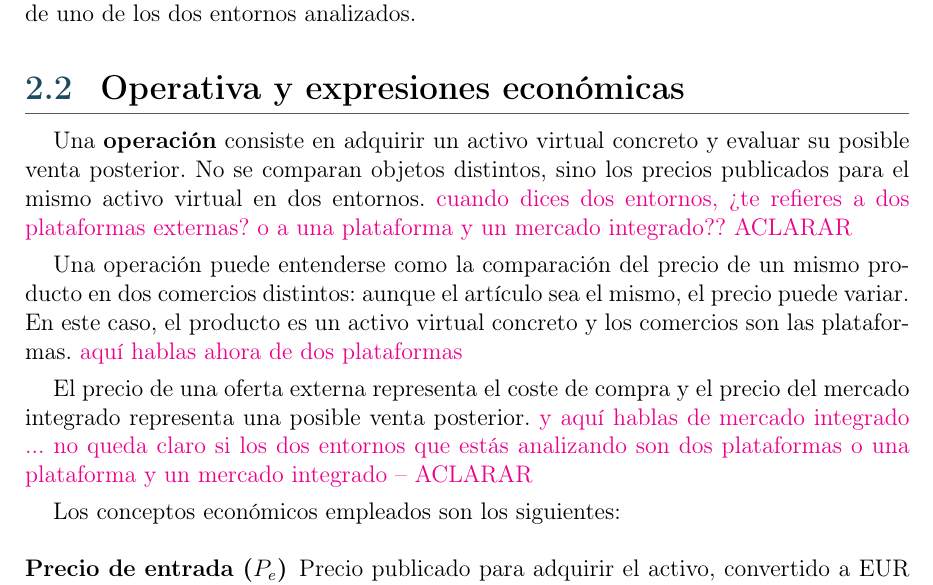
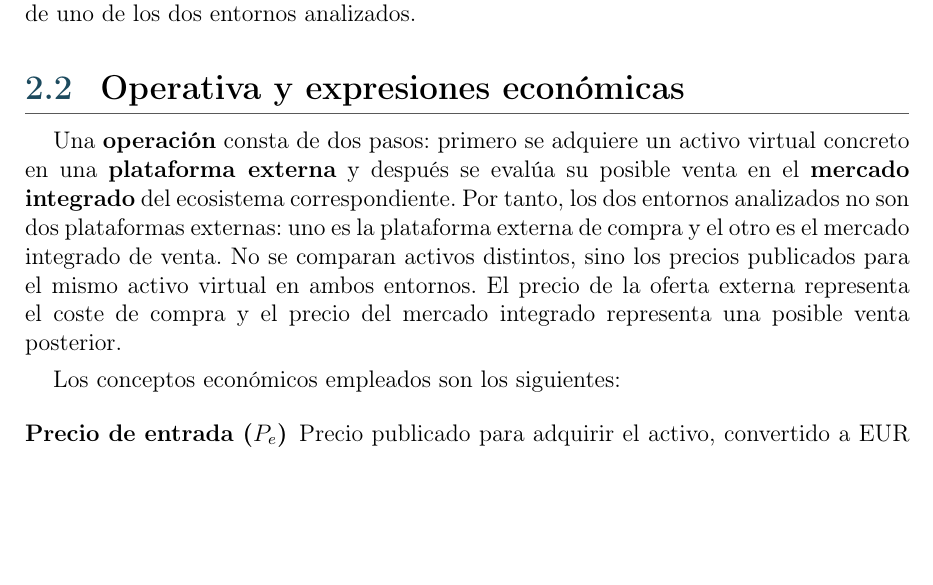
Before and after one commit to STOSKR/TFM-CSFlipper, a LaTeX thesis (TFM/main.tex, which reads TFM/sections/02_marco_teorico.tex): part of page 21 of 67, cut so that both start at the same text, the shorter picture padded with empty space. Compiled offline with pdfLaTeX.

Commit message:
docs(tfm): explicita entornos de compra y venta

```diff
--- a/TFM/sections/02_marco_teorico.tex
+++ b/TFM/sections/02_marco_teorico.tex
@@ -64,11 +64,7 @@ DMarket & Activos digitales de videojuegos & Compra y venta entre usuarios \\
 La Tabla~\ref{tab:plataformas-externas} presenta ejemplos de plataformas externas \cite{buffMarketplace,skinportItemsApi,bitskinsMarketplace,dmarketMarketplace}. Las dos tablas no deben interpretarse como pares equivalentes: cada una reúne ejemplos independientes de uno de los dos entornos analizados.
 \section{Operativa y expresiones económicas}
 
-Una \textbf{operación} consiste en adquirir un activo virtual concreto y evaluar su posible venta posterior. No se comparan objetos distintos, sino los precios publicados para el mismo activo virtual en dos entornos. \textcolor{magenta}{cuando dices dos entornos, ¿te refieres a dos plataformas externas? o a una plataforma y un mercado integrado?? ACLARAR}
-
-Una operación puede entenderse como la comparación del precio de un mismo producto en dos comercios distintos: aunque el artículo sea el mismo, el precio puede variar. En este caso, el producto es un activo virtual concreto y los comercios son las plataformas. \textcolor{magenta}{aquí hablas ahora de dos plataformas}
-
-El precio de una oferta externa representa el coste de compra y el precio del mercado integrado representa una posible venta posterior. \textcolor{magenta}{y aquí hablas de mercado integrado ... no queda claro si los dos entornos que estás analizando son dos plataformas o una plataforma y un mercado integrado -- ACLARAR}
+Una \textbf{operación} consta de dos pasos: primero se adquiere un activo virtual concreto en una \textbf{plataforma externa} y después se evalúa su posible venta en el \textbf{mercado integrado} del ecosistema correspondiente. Por tanto, los dos entornos analizados no son dos plataformas externas: uno es la plataforma externa de compra y el otro es el mercado integrado de venta. No se comparan activos distintos, sino los precios publicados para el mismo activo virtual en ambos entornos. El precio de la oferta externa representa el coste de compra y el precio del mercado integrado representa una posible venta posterior.
 
 Los conceptos económicos empleados son los siguientes:
 \begin{description}
```
Also changed, not shown: TFM/main.pdf.
